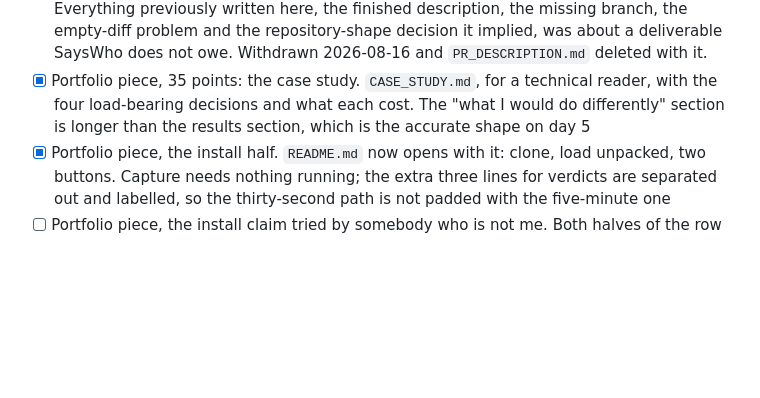
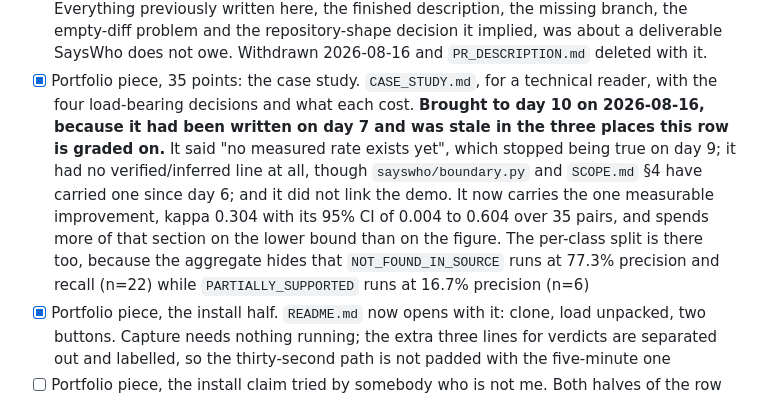
Before and after one commit to ThisisjayK/SaysWho, a Markdown page: TODO.md, the part around the change. GitHub-like rendering; blank space fills up the shorter version.

```diff
--- a/TODO.md
+++ b/TODO.md
@@ -1238,8 +1238,14 @@ The machinery is built and tested. What is left on this list is the labelling it
       repository-shape decision it implied, was about a deliverable SaysWho does not owe. Withdrawn
       2026-08-16 and `PR_DESCRIPTION.md` deleted with it.
 - [x] Portfolio piece, 35 points: the case study. `CASE_STUDY.md`, for a technical reader, with the four
-      load-bearing decisions and what each cost. The "what I would do differently" section is longer than
-      the results section, which is the accurate shape on day 5
+      load-bearing decisions and what each cost. **Brought to day 10 on 2026-08-16, because it had been
+      written on day 7 and was stale in the three places this row is graded on.** It said "no measured rate
+      exists yet", which stopped being true on day 9; it had no verified/inferred line at all, though
+      `sayswho/boundary.py` and `SCOPE.md` §4 have carried one since day 6; and it did not link the demo.
+      It now carries the one measurable improvement, kappa 0.304 with its 95% CI of 0.004 to 0.604 over 35
+      pairs, and spends more of that section on the lower bound than on the figure. The per-class split is
+      there too, because the aggregate hides that `NOT_FOUND_IN_SOURCE` runs at 77.3% precision and recall
+      (n=22) while `PARTIALLY_SUPPORTED` runs at 16.7% precision (n=6)
 - [x] Portfolio piece, the install half. `README.md` now opens with it: clone, load unpacked, two buttons.
       Capture needs nothing running; the extra three lines for verdicts are separated out and labelled, so the
       thirty-second path is not padded with the five-minute one
```
Also changed, not shown: CASE_STUDY.md (+66 -10 lines).
